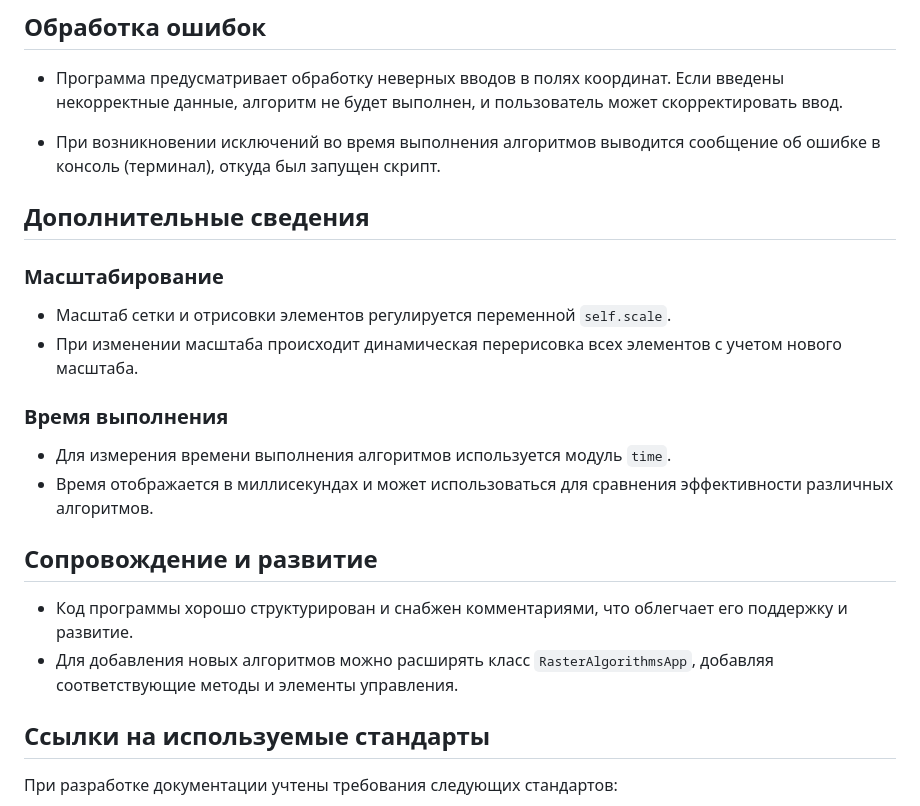
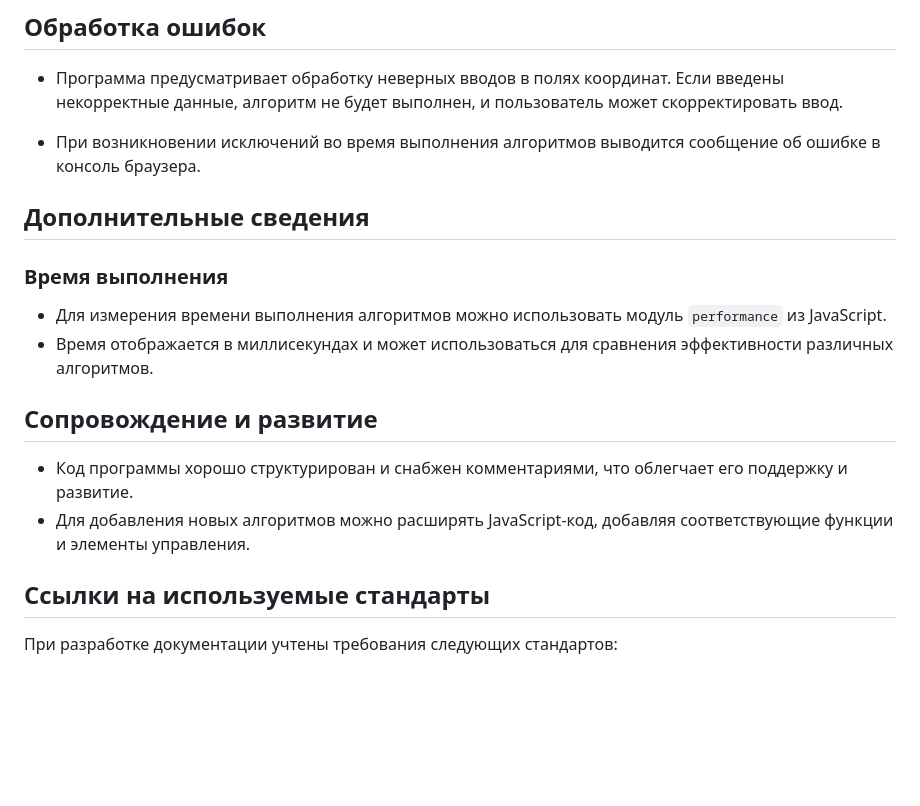
Before and after one commit to ranopashec/basic-raster-algorithms, a Markdown page: DEVELOPER_DOCUMENTATION.md, the part around one of its changes. Rendered like a GitHub page; blank space fills up the shorter version.

```diff
--- a/DEVELOPER_DOCUMENTATION.md
+++ b/DEVELOPER_DOCUMENTATION.md
@@ -157,24 +121,19 @@
 
 - Программа предусматривает обработку неверных вводов в полях координат. Если введены некорректные данные, алгоритм не будет выполнен, и пользователь может скорректировать ввод.
 
-- При возникновении исключений во время выполнения алгоритмов выводится сообщение об ошибке в консоль (терминал), откуда был запущен скрипт.
+- При возникновении исключений во время выполнения алгоритмов выводится сообщение об ошибке в консоль браузера.
 
 ## Дополнительные сведения
 
-### Масштабирование
-
-- Масштаб сетки и отрисовки элементов регулируется переменной `self.scale`.
-- При изменении масштаба происходит динамическая перерисовка всех элементов с учетом нового масштаба.
-
 ### Время выполнения
 
-- Для измерения времени выполнения алгоритмов используется модуль `time`.
+- Для измерения времени выполнения алгоритмов можно использовать модуль `performance` из JavaScript.
 - Время отображается в миллисекундах и может использоваться для сравнения эффективности различных алгоритмов.
 
 ## Сопровождение и развитие
 
 - Код программы хорошо структурирован и снабжен комментариями, что облегчает его поддержку и развитие.
-- Для добавления новых алгоритмов можно расширять класс `RasterAlgorithmsApp`, добавляя соответствующие методы и элементы управления.
+- Для добавления новых алгоритмов можно расширять JavaScript-код, добавляя соответствующие функции и элементы управления.
 
 ## Ссылки на используемые стандарты
 
```
Also changed, not shown: other parts of DEVELOPER_DOCUMENTATION.md (+50 -86 lines), USER_DOCUMENTATION .md (+14 -37 lines).
